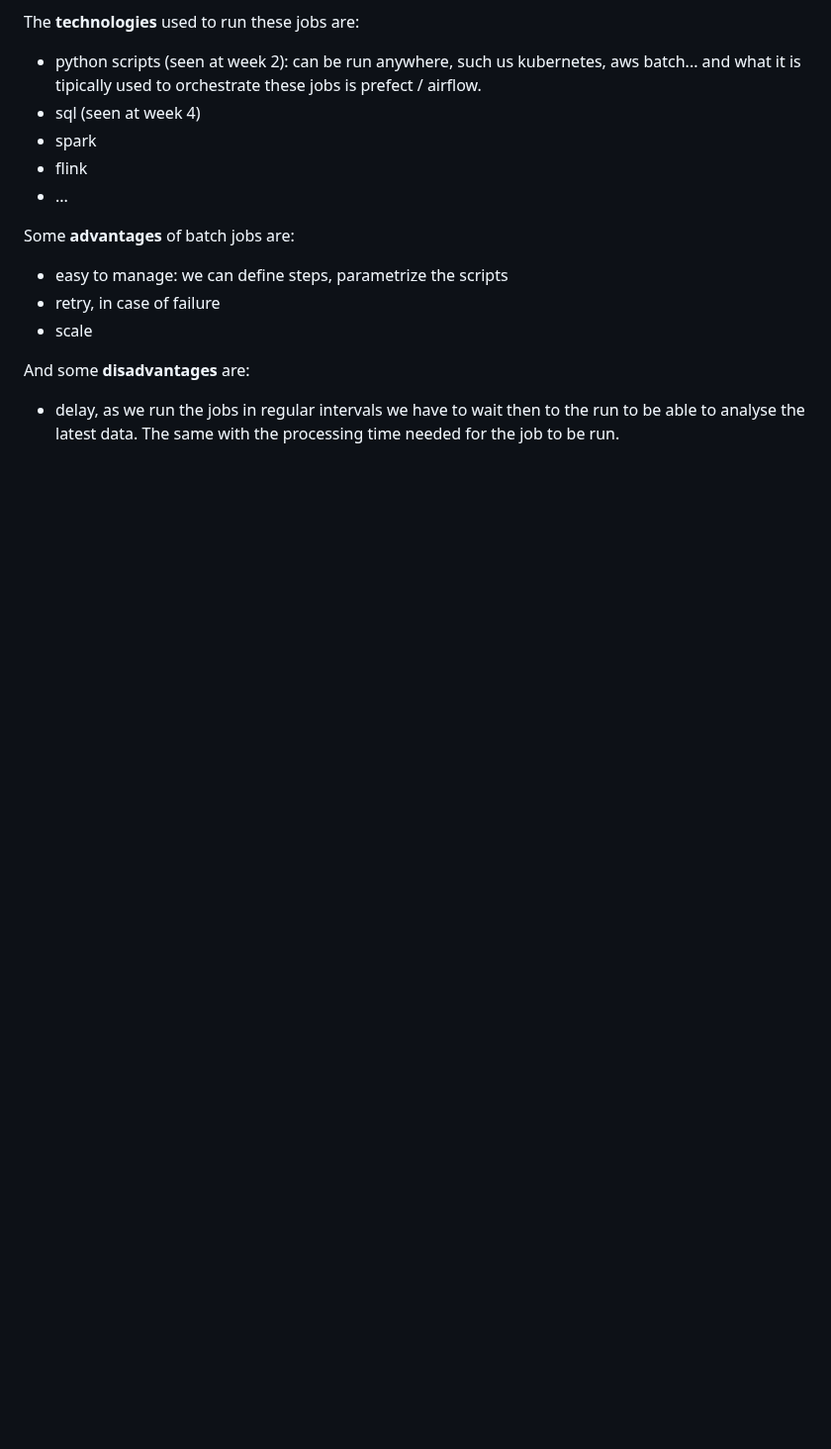
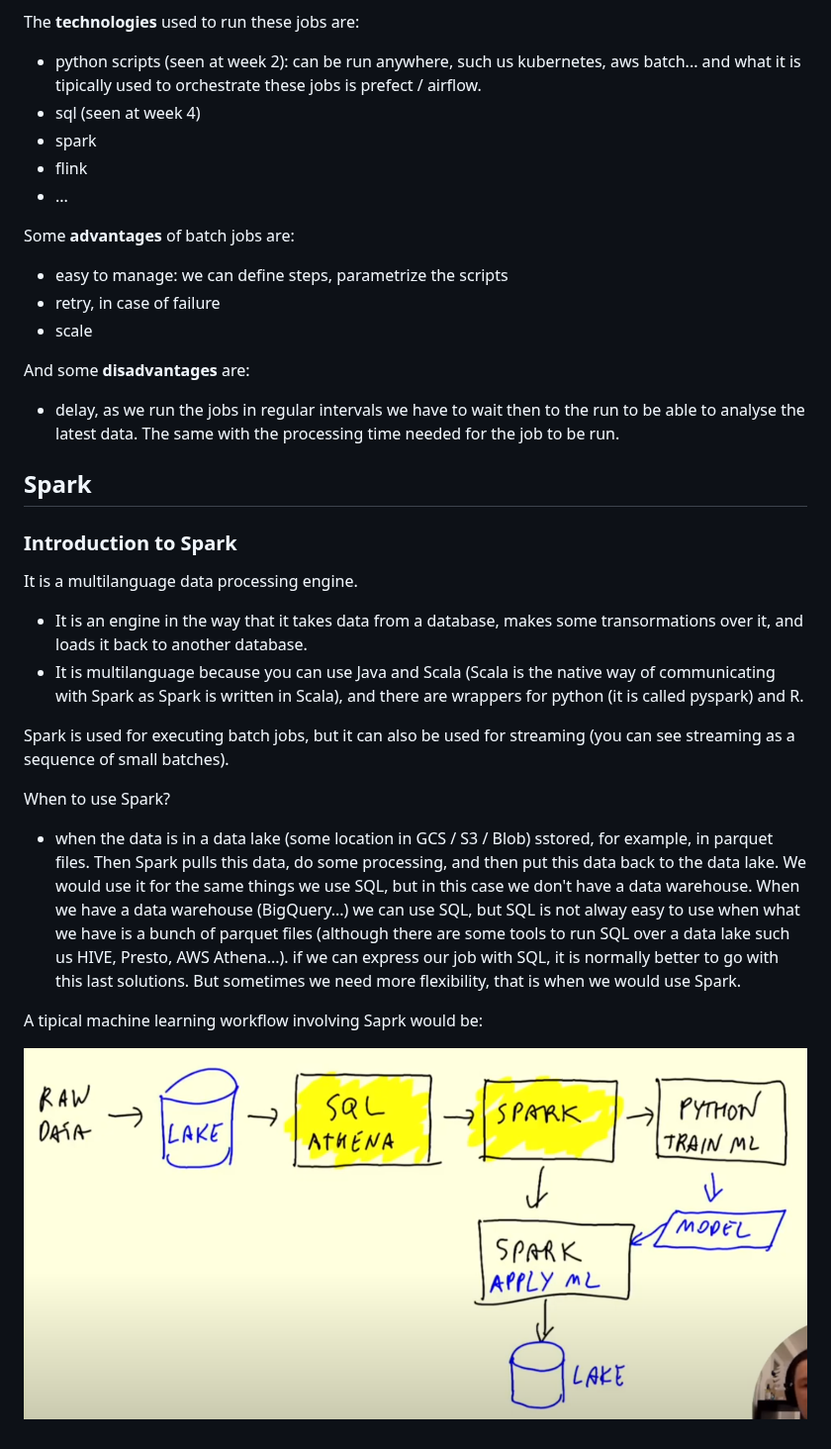
Before and after one commit to diegoib/de-zoomcamp, a Markdown page: 5_batch_processing/notes_5.md, the part around one of its changes. Shown at 99% size. Drawn GitHub-style; pictures changed too: images/05_01_spark_workflow.png (added); blank space fills up the shorter version.

Commit message:
added spark introduction

```diff
--- a/5_batch_processing/notes_5.md
+++ b/5_batch_processing/notes_5.md
@@ -32,3 +33,18 @@ Some **advantages** of batch jobs are:
 
 And some **disadvantages** are:
 - delay, as we run the jobs in regular intervals we have to wait then to the run to be able to analyse the latest data. The same with the processing time needed for the job to be run.
+
+## Spark
+### Introduction to Spark
+It is a multilanguage data processing engine.
+- It is an engine in the way that it takes data from a database, makes some transormations over it, and loads it back to another database.
+- It is multilanguage because you can use Java and Scala (Scala is the native way of communicating with Spark as Spark is written in Scala), and there are wrappers for python (it is called pyspark) and R.
+
+Spark is used for executing batch jobs, but it can also be used for streaming (you can see streaming as a sequence of small batches).
+
+When to use Spark?
+- when the data is in a data lake (some location in GCS / S3 / Blob) sstored, for example, in parquet files. Then Spark pulls this data, do some processing, and then put this data back to the data lake. We would use it for the same things we use SQL, but in this case we don't have a data warehouse. When we have a data warehouse (BigQuery...) we can use SQL, but SQL is not alway easy to use when what we have is a bunch of parquet files (although there are some tools to run SQL over a data lake such us HIVE, Presto, AWS Athena...). if we can express our job with SQL, it is normally better to go with this last solutions. But sometimes we need more flexibility, that is when we would use Spark.
+
+A tipical machine learning workflow involving Saprk would be:
+
+![spark workflow](../images/05_01_spark_workflow.png)
```
Also changed, not shown: other parts of 5_batch_processing/notes_5.md (+1 -0 lines).
